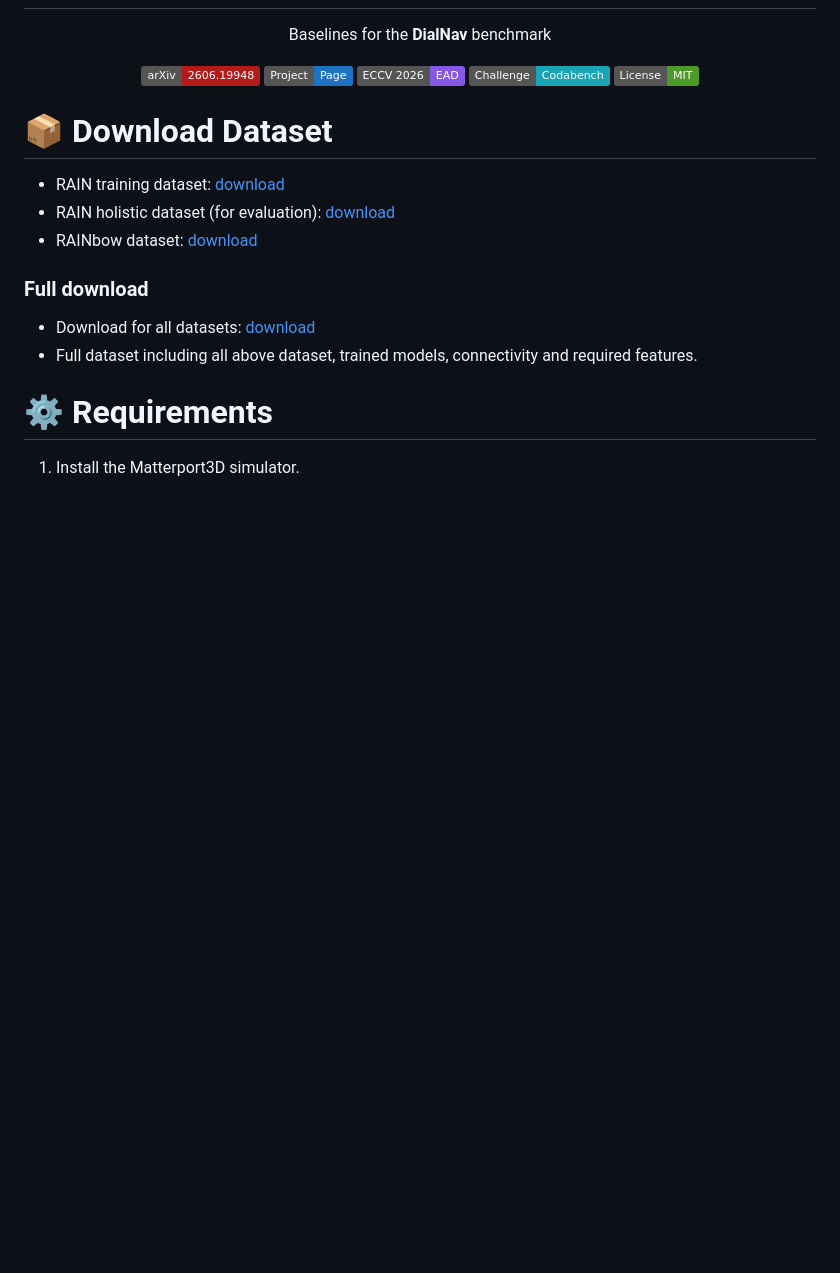
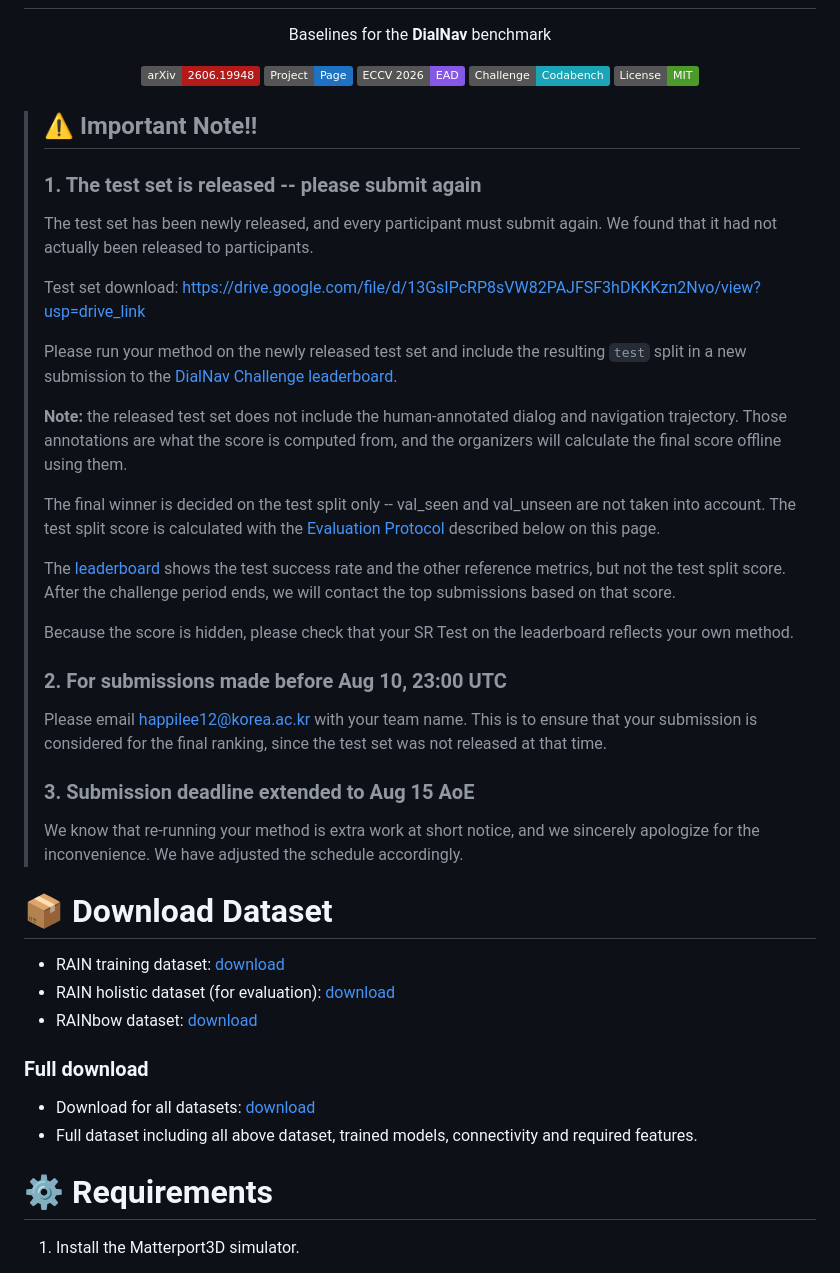
Before and after one commit to happilee12/RAINbow, a Markdown page: README.md, the part around the change. Rendered like a GitHub page; badges without logos; blank space fills up the shorter version.

Commit message:
IMPORTANT: Readme update

```diff
--- a/README.md
+++ b/README.md
@@ -11,6 +11,45 @@
   <a href="https://huggingface.co/spaces/lee1o21k21/DialNav-Challenge"><img src="https://img.shields.io/badge/Challenge-Codabench-1aa5b7" alt="Leaderboard"></a>
   <a href="https://github.com/happilee12/RAINbow/blob/main/LICENSE"><img src="https://img.shields.io/badge/License-MIT-4c9a2a" alt="License MIT"></a>
 </p>
+
+> ## ⚠️ Important Note!!
+>
+> ### 1. The test set is released -- please submit again
+>
+> The test set has been newly released, and every participant must submit again. We found
+> that it had not actually been released to participants.
+>
+> Test set download: https://drive.google.com/file/d/13GsIPcRP8sVW82PAJFSF3hDKKKzn2Nvo/view?usp=drive_link
+>
+> Please run your method on the newly released test set and include the resulting `test`
+> split in a new submission to the
+> [DialNav Challenge leaderboard](https://huggingface.co/spaces/lee1o21k21/DialNav-Challenge).
+>
+> **Note:** the released test set does not include the human-annotated dialog and
+> navigation trajectory. Those annotations are what the score is computed from, and the
+> organizers will calculate the final score offline using them.
+>
+> The final winner is decided on the test split only -- val_seen and val_unseen are not
+> taken into account. The test split score is calculated with the
+> [Evaluation Protocol](#evaluation-protocol) described below on this page.
+>
+> The [leaderboard](https://huggingface.co/spaces/lee1o21k21/DialNav-Challenge) shows the
+> test success rate and the other reference metrics, but not the test split score. After
+> the challenge period ends, we will contact the top submissions based on that score.
+>
+> Because the score is hidden, please check that your SR Test on the leaderboard reflects
+> your own method.
+>
+> ### 2. For submissions made before Aug 10, 23:00 UTC
+>
+> Please email happilee12@korea.ac.kr with your team name. This is to ensure that your
+> submission is considered for the final ranking, since the test set was not released at
+> that time.
+>
+> ### 3. Submission deadline extended to Aug 15 AoE
+>
+> We know that re-running your method is extra work at short notice, and we sincerely
+> apologize for the inconvenience. We have adjusted the schedule accordingly.
 
 # 📦 Download Dataset
 - RAIN training dataset: [download](https://drive.google.com/drive/folders/1Rpx1ZCrYlZvB9htLRboT88FA_-MjQbwc?usp=sharing)
```
